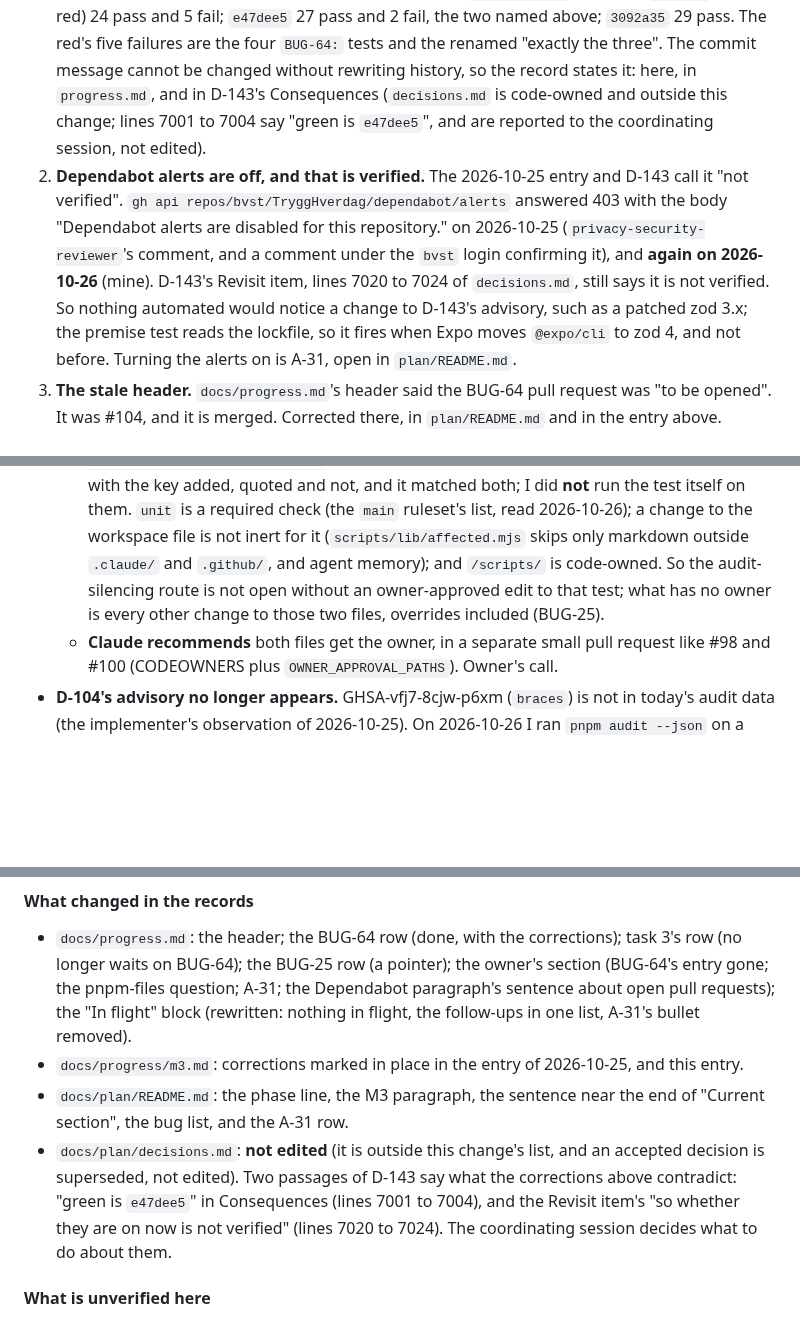
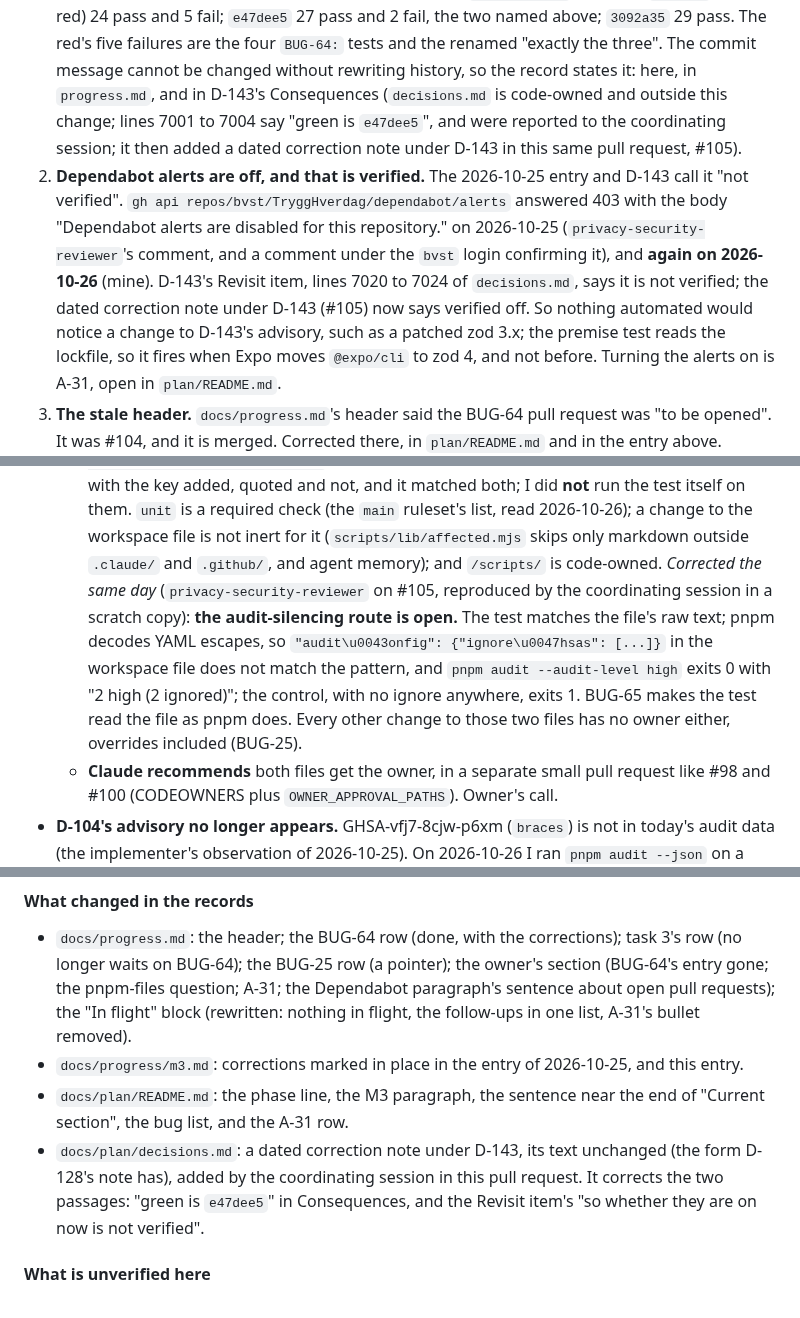
Before and after one commit to bvst/TryggHverdag, a Markdown page: docs/progress/m3.md, 3 parts joined by grey strips. Drawn GitHub-style; blank space fills up the shorter version.

```diff
--- a/docs/progress/m3.md
+++ b/docs/progress/m3.md
@@ -2851,14 +2851,16 @@ API stamps the approval **06:19:50**, which is what is recorded.
    `BUG-64:` tests and the renamed "exactly the three". The commit message cannot be
    changed without rewriting history, so the record states it: here, in
    `progress.md`, and in D-143's Consequences (`decisions.md` is code-owned and
-   outside this change; lines 7001 to 7004 say "green is `e47dee5`", and are
-   reported to the coordinating session, not edited).
+   outside this change; lines 7001 to 7004 say "green is `e47dee5`", and were
+   reported to the coordinating session; it then added a dated correction note
+   under D-143 in this same pull request, #105).
 2. **Dependabot alerts are off, and that is verified.** The 2026-10-25 entry and
    D-143 call it "not verified". `gh api repos/bvst/TryggHverdag/dependabot/alerts`
    answered 403 with the body "Dependabot alerts are disabled for this repository."
    on 2026-10-25 (`privacy-security-reviewer`'s comment, and a comment under the
    `bvst` login confirming it), and **again on 2026-10-26** (mine). D-143's
-   Revisit item, lines 7020 to 7024 of `decisions.md`, still says it is not verified. So nothing automated would notice a change to
+   Revisit item, lines 7020 to 7024 of `decisions.md`, says it is not verified; the
+   dated correction note under D-143 (#105) now says verified off. So nothing automated would notice a change to
    D-143's advisory, such as a patched zod 3.x; the premise test reads the
    lockfile, so it fires when Expo moves `@expo/cli` to zod 4, and not before.
    Turning the alerts on is A-31, open in `plan/README.md`.
@@ -2894,9 +2896,14 @@ Merged into one list in `progress.md` ("In flight"); nothing in it is started.
     check (the `main` ruleset's list, read 2026-10-26); a change to the workspace file
     is not inert for it (`scripts/lib/affected.mjs` skips only markdown outside
     `.claude/` and `.github/`, and agent memory); and `/scripts/` is code-owned.
-    So the audit-silencing route is not open without an owner-approved
-    edit to that test; what has no owner is every other change to those two files,
-    overrides included (BUG-25).
+    *Corrected the same day* (`privacy-security-reviewer` on #105, reproduced by
+    the coordinating session in a scratch copy): **the audit-silencing route is
+    open.** The test matches the file's raw text; pnpm decodes YAML escapes, so
+    `"audit\u0043onfig": {"ignore\u0047hsas": [...]}` in the workspace file does
+    not match the pattern, and `pnpm audit --audit-level high` exits 0 with "2 high
+    (2 ignored)"; the control, with no ignore anywhere, exits 1. BUG-65 makes the
+    test read the file as pnpm does. Every other change to those two files has no
+    owner either, overrides included (BUG-25).
   - **Claude recommends** both files get the owner, in a separate small pull request
     like #98 and #100 (CODEOWNERS plus `OWNER_APPROVAL_PATHS`). Owner's call.
 - **D-104's advisory no longer appears.** GHSA-vfj7-8cjw-p6xm (`braces`) is not in
@@ -2936,12 +2943,11 @@ Merged into one list in `progress.md` ("In flight"); nothing in it is started.
   and this entry.
 - `docs/plan/README.md`: the phase line, the M3 paragraph, the sentence near the
   end of "Current section", the bug list, and the A-31 row.
-- `docs/plan/decisions.md`: **not edited** (it is outside this change's list, and
-  an accepted decision is superseded, not edited). Two passages of D-143 say what
-  the corrections above contradict: "green is `e47dee5`" in Consequences (lines
-  7001 to 7004), and the Revisit item's "so whether they are on now is not
-  verified" (lines 7020 to 7024). The coordinating session decides what to do
-  about them.
+- `docs/plan/decisions.md`: a dated correction note under D-143, its text
+  unchanged (the form D-128's note has), added by the coordinating session in this
+  pull request. It corrects the two passages: "green is `e47dee5`" in
+  Consequences, and the Revisit item's "so whether they are on now is not
+  verified".
 
 #### What is unverified here
 
```
Also changed, not shown: docs/progress.md (+22 -10 lines).
